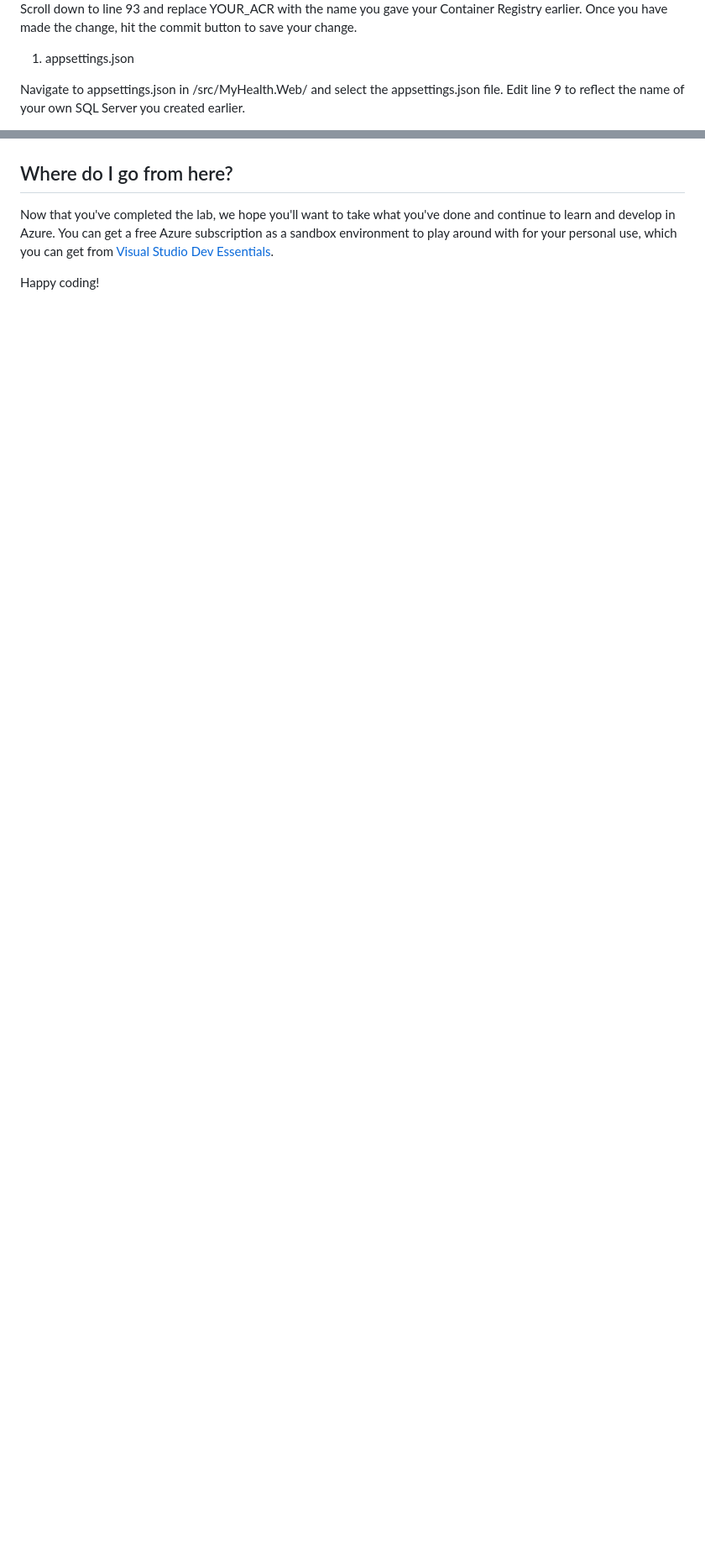
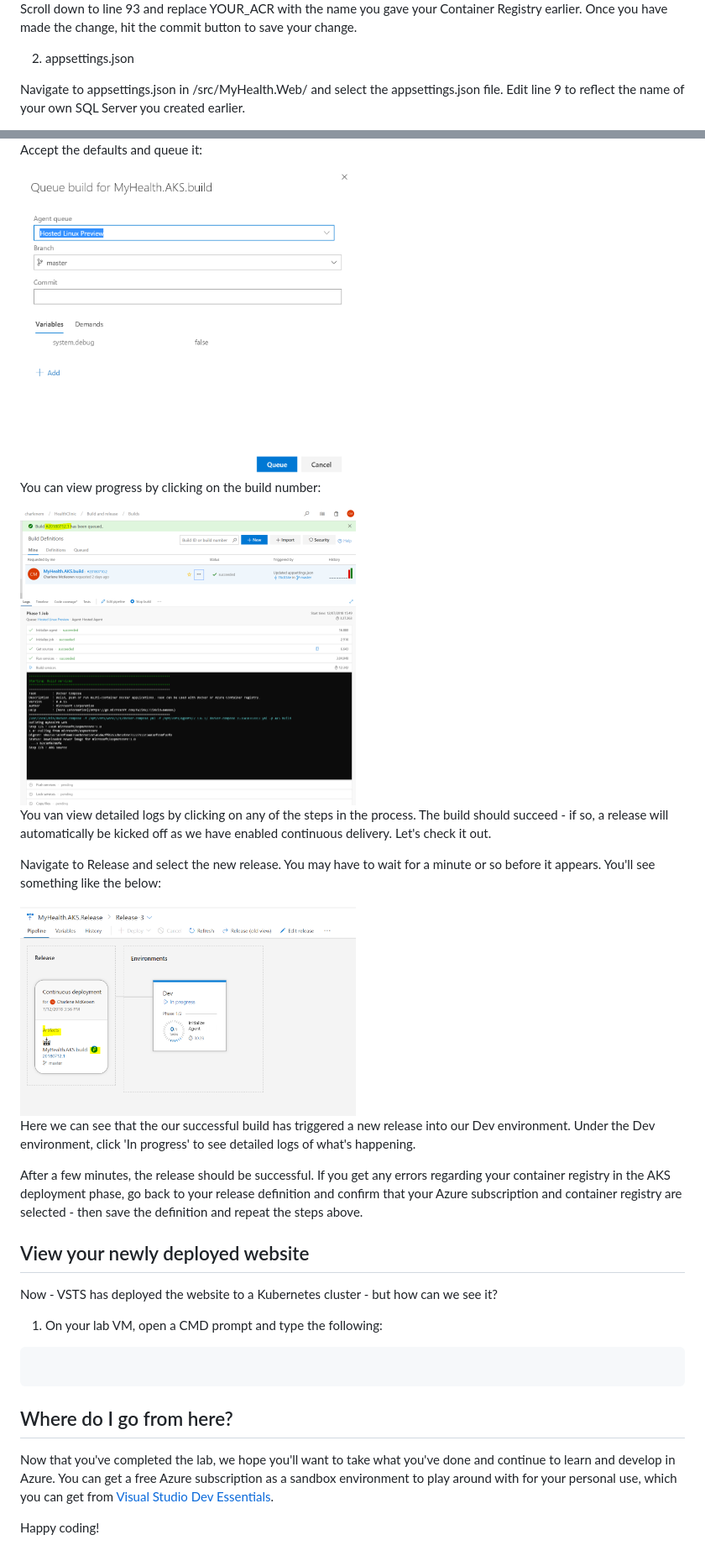
Before and after one commit to CharleneMcKeown/DevOps-and-Containers, a Markdown page: README.md, 2 parts joined by grey strips. Shown: that part at 84% size. GitHub-like rendering; pictures changed too: screenshots/VSTS_buildprogress.PNG (added), screenshots/VSTS_queuebuild2.PNG (added), screenshots/VSTS_queuebuild3.PNG (added); blank space fills up the shorter version.

Commit message:
added more steps

````diff
--- a/README.md
+++ b/README.md
@@ -230,7 +232,7 @@ Now, we need to change the code in two files to make sure we deploy our applicat
 
 Scroll down to line 93 and replace YOUR_ACR with the name you gave your Container Registry earlier.  Once you have made the change, hit the commit button to save your change.
 
-1. appsettings.json
+2. appsettings.json
 
 Navigate to appsettings.json in /src/MyHealth.Web/ and select the appsettings.json file.  Edit line 9 to reflect the name of your own SQL Server you created earlier.
 
@@ -299,5 +301,33 @@ Go back to the build definition you edited earlier.  Click on the ellipsis and s
 
+Accept the defaults and queue it:
 
+<img src="screenshots/VSTS_queuebuild2.PNG" alt="Queue build" width="400px"/>
+
+You can view progress by clicking on the build number:
+
+<img src="screenshots/VSTS_queuebuild3.PNG" alt="Queue build" width="400px"/>
+
+<img src="screenshots/VSTS_buildprogress.PNG" alt="Build progress" width="400px"/>
+
+You van view detailed logs by clicking on any of the steps in the process.  The build should succeed - if so, a release will automatically be kicked off as we have enabled continuous delivery.  Let's check it out.
+
+Navigate to Release and select the new release. You may have to wait for a minute or so before it appears.  You'll see something like the below:
+
+<img src="screenshots/VSTS_releaseprogress.PNG" alt="Release progress" width="400px"/>
+
+Here we can see that the our successful build has triggered a new release into our Dev environment.  Under the Dev environment, click 'In progress' to see detailed logs of what's happening.
+
+After a few minutes, the release should be successful.  If you get any errors regarding your container registry in the AKS deployment phase, go back to your release definition and confirm that your Azure subscription and container registry are selected - then save the definition and repeat the steps above.
+
+## View your newly deployed website
+
+Now - VSTS has deployed the website to a Kubernetes cluster - but how can we see it?
+
+1. On your lab VM, open a CMD prompt and type the following:
+
+``` bash
+
+```
 
 
 ## Where do I go from here?
````
Also changed, not shown: other parts of README.md (+13 -11 lines).
